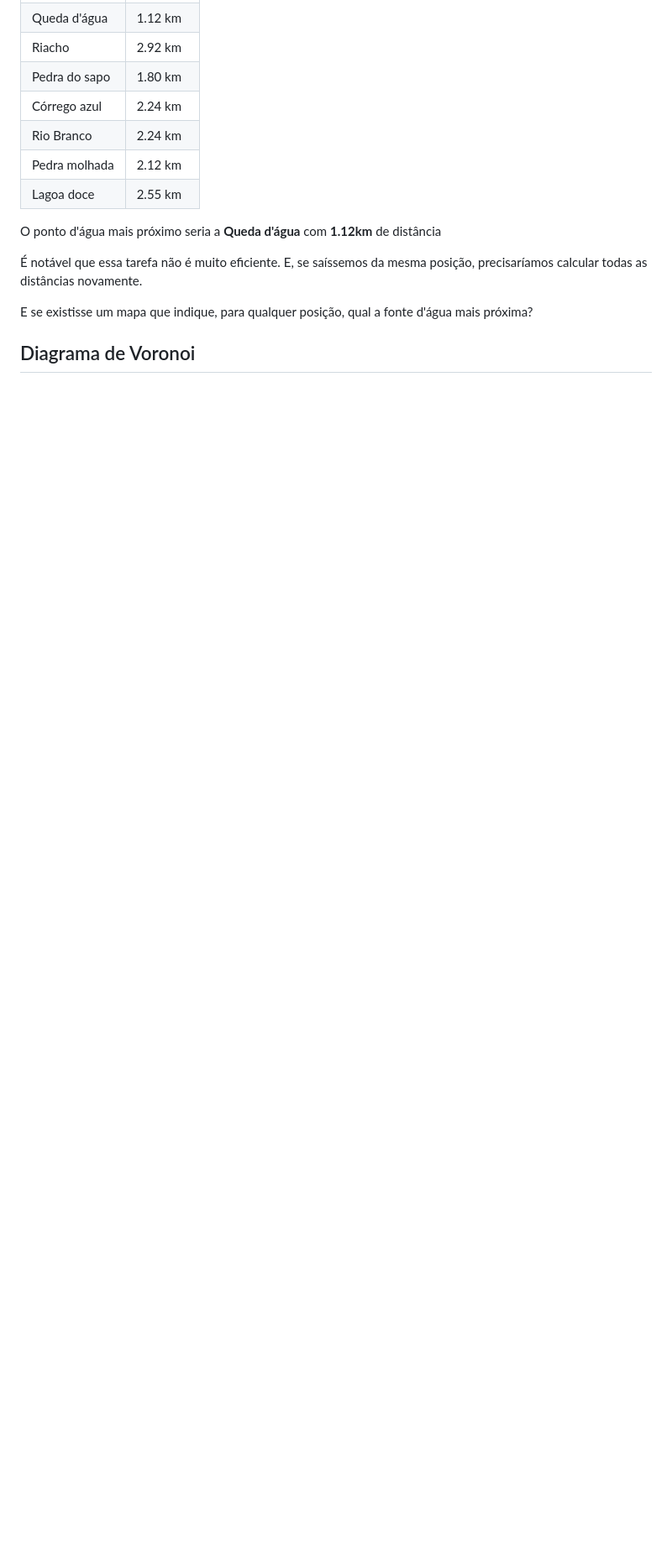
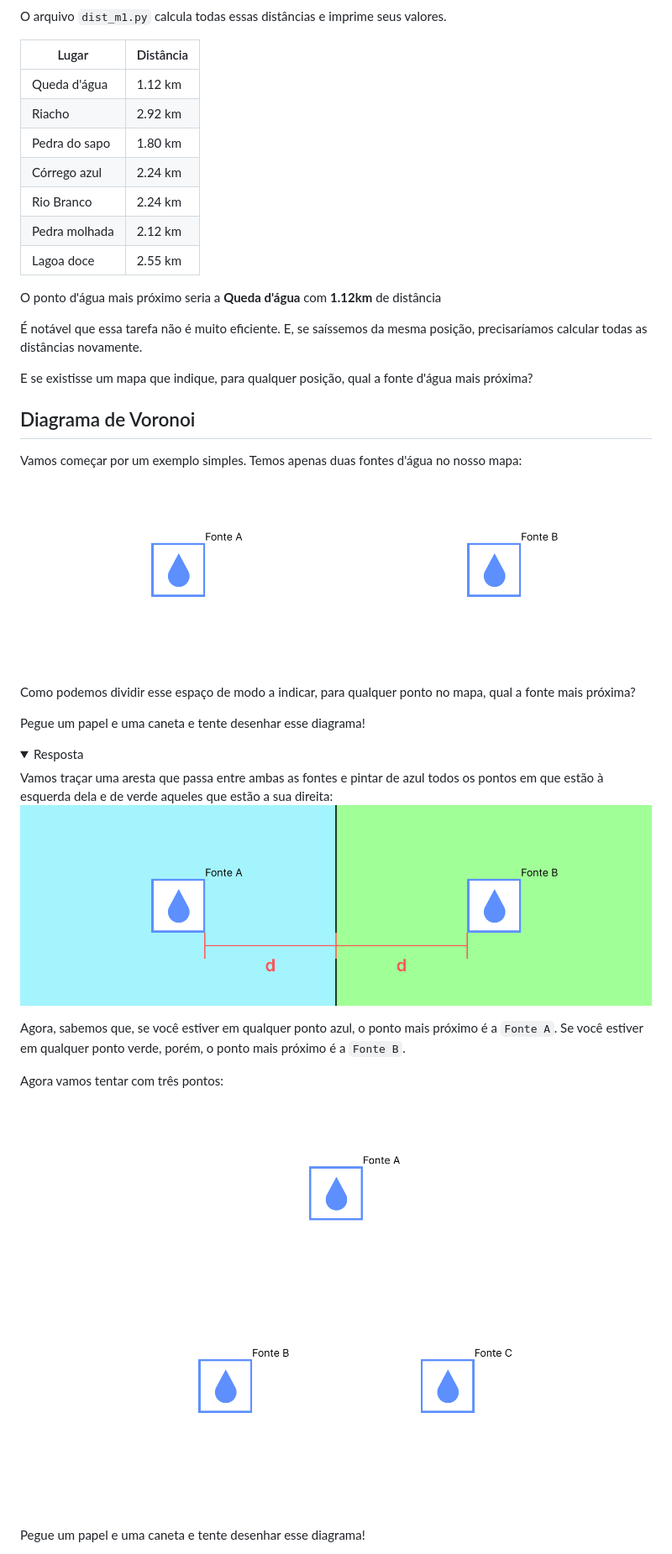
Before and after one commit to YamanduGermano/af-desprog, a Markdown page: handout.md, the part around the change printed below. Shown: that part at 84% size. Drawn GitHub-style; pictures changed too: imagens/mapa4.jpg (added), imagens/mapa5.jpg (added), imagens/mapa6.jpg (added); folded sections open; blank space fills up the shorter version.

Commit message:
diagrama de voronoi parcialmente completo

```diff
--- a/handout.md
+++ b/handout.md
@@ -47,46 +111,7 @@ Resposta
 
-<tr>
-<td>Queda d'água</td>
-<td>1.12 km</td>
-</tr>
+O arquivo `dist_m1.py` calcula todas essas distâncias e imprime seus valores.
 
-<tr>
-<td>Riacho</td>
-<td>2.92 km</td>
-</tr>
-
-<tr>
-<td>Pedra do sapo</td>
-<td>1.80 km</td>
-</tr>
-
-<tr>
-<td>Córrego azul</td>
-<td>2.24 km</td>
-</tr>
-
-<tr>
-<td>Rio Branco</td>
-<td>2.24 km</td>
-</tr>
-
-<tr>
-<td>Pedra molhada</td>
-<td>2.12 km</td>
-</tr>
-
-<tr>
-<td>Lagoa doce</td>
-<td>2.55 km</td>
-</tr>
-</table>
-
-<p>O ponto d'água mais próximo seria a <b>Queda d'água</b> com <b>1.12km</b> de distância</p>
-</details>
-
-
-
-<!-- |Lugar        | Distância |
+|Lugar        | Distância |
 | ----------- | --------- |
 |Queda d'água | 1.12 km   |
 |Riacho       | 2.92 km   |
@@ -94,10 +119,45 @@ Resposta
 |Córrego azul | 2.24 km   |
 |Rio Branco   | 2.24 km   |
 |Pedra molhada| 2.12 km   |
-|Lagoa doce   | 2.55 km   | -->
+|Lagoa doce   | 2.55 km   |
+
+O ponto d'água mais próximo seria a **Queda d'água** com **1.12km** de distância
+</details>
+
 
 É notável que essa tarefa não é muito eficiente. E, se saíssemos da mesma posição, precisaríamos calcular todas as distâncias novamente.
 
 E se existisse um mapa que indique, para qualquer posição, qual a fonte d'água mais próxima?
 
 ## Diagrama de Voronoi
+Vamos começar por um exemplo simples. Temos apenas duas fontes d'água no nosso mapa:
+![Duas fontes de água no mapa](imagens/mapa4.jpg)
+
+Como podemos dividir esse espaço de modo a indicar, para qualquer ponto no mapa, qual a fonte mais próxima?
+
+<question>
+
+Pegue um papel e uma caneta e tente desenhar esse diagrama!
+
+</question>
+
+<details>
+<summary>
+Resposta
+</summary>
+Vamos traçar uma aresta que passa entre ambas as fontes e pintar de azul todos os pontos em que estão à esquerda dela e de verde aqueles que estão a sua direita:
+
+![Duas fontes de água no mapa](imagens/mapa5.jpg)
+
+Agora, sabemos que, se você estiver em qualquer ponto azul, o ponto mais próximo é a `Fonte A`. Se você estiver em qualquer ponto verde, porém, o ponto mais próximo é a `Fonte B`.
+</details>
+
+Agora vamos tentar com três pontos:
+
+![Três fontes de água no mapa](imagens/mapa6.jpg)
+
+
+<question>
+
+Pegue um papel e uma caneta e tente desenhar esse diagrama!
+
```
Also changed, not shown: other parts of handout.md (+95 -8 lines), imagens/mapa7.jpg (added), 2 other files.
